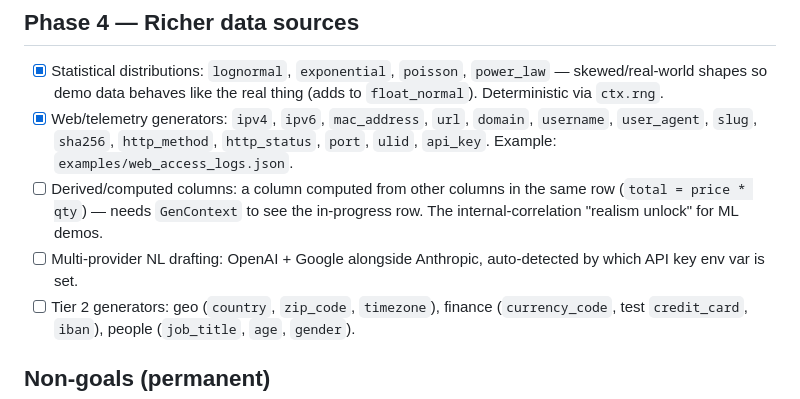
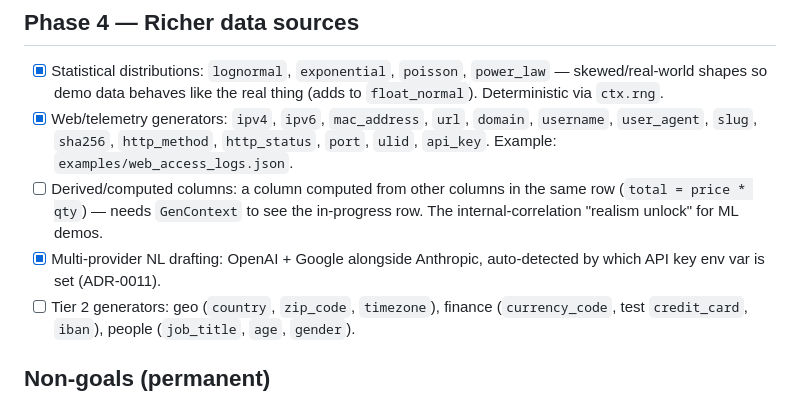
Before and after one commit to deiotte/chaff, a Markdown page: ROADMAP.md, the part around the change. Rendered like a GitHub page.

Commit message:
Mark multi-provider NL drafting as shipped in ROADMAP
PR #13 delivered Anthropic/OpenAI/Google NL drafting (ADR-0011) but the
merge landed without flipping this ROADMAP checkbox. Sync the roadmap so
it reflects what main actually does; point the line at ADR-0011.

Co-Authored-By: Claude Opus 4.8 <noreply@anthropic.com>
Claude-Session: https://claude.ai/code/session_0149KGyrLqxnSG9XZ1n9HATd

```diff
--- a/ROADMAP.md
+++ b/ROADMAP.md
@@ -75,8 +75,8 @@ Phased. Finish and verify a phase before starting the next (Build DNA §3).
 - [ ] Derived/computed columns: a column computed from other columns in the
       same row (`total = price * qty`) — needs `GenContext` to see the
       in-progress row. The internal-correlation "realism unlock" for ML demos.
-- [ ] Multi-provider NL drafting: OpenAI + Google alongside Anthropic,
-      auto-detected by which API key env var is set.
+- [x] Multi-provider NL drafting: OpenAI + Google alongside Anthropic,
+      auto-detected by which API key env var is set (ADR-0011).
 - [ ] Tier 2 generators: geo (`country`, `zip_code`, `timezone`), finance
       (`currency_code`, test `credit_card`, `iban`), people (`job_title`,
       `age`, `gender`).
```
